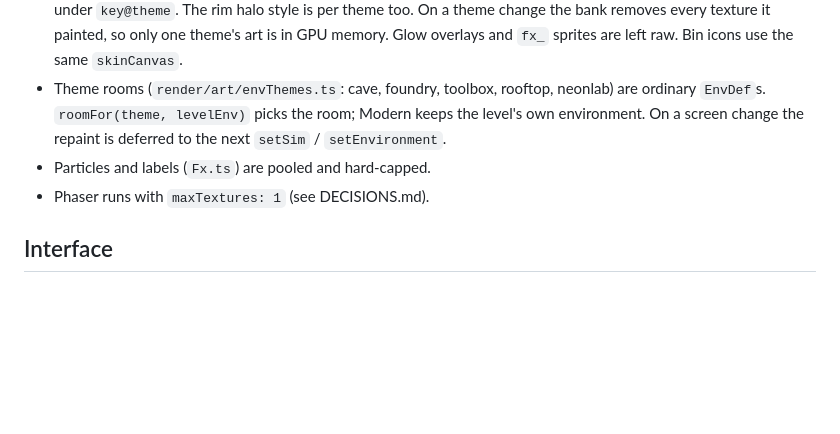
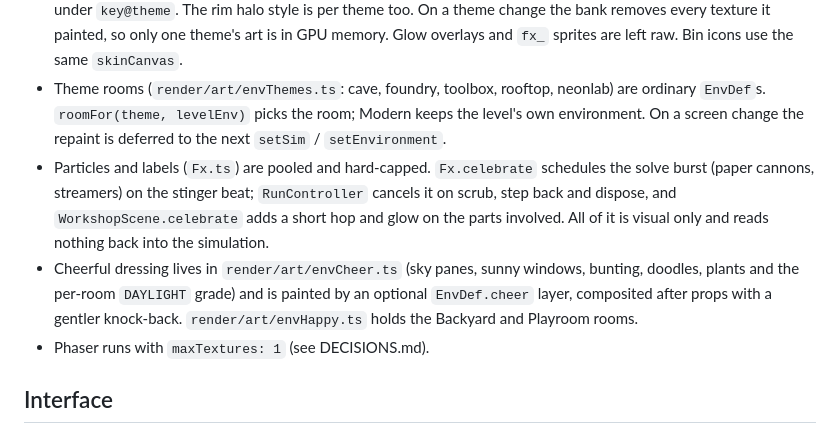
Before and after one commit to ProvisioInsights/Follyworks, a Markdown page: ARCHITECTURE.md, the part around the change. GitHub-like rendering; blank space fills up the shorter version.

```diff
--- a/ARCHITECTURE.md
+++ b/ARCHITECTURE.md
@@ -103,7 +103,8 @@ The simulation is deterministic for a given (level, build): the same inputs give
 - Themes (`core/themes.ts`): `App.theme` resolves the session pick (sandbox/editor), then `settings.theme`, then the era of the chapter (`CHAPTER_THEME`). `App.refreshTheme` sets `<html data-theme>` for the HUD CSS, calls `WorkshopScene.setTheme` and the audio engine's optional `setMusicTheme`.
 - Part skins (`render/skin.ts`) are applied by `TextureBank` at paint time: the painted canvas is graded per theme (posterize and ink lines, halftone, earthy grain, brass and rivets, neon rim) with alpha left untouched, and cached under `key@theme`. The rim halo style is per theme too. On a theme change the bank removes every texture it painted, so only one theme's art is in GPU memory. Glow overlays and `fx_` sprites are left raw. Bin icons use the same `skinCanvas`.
 - Theme rooms (`render/art/envThemes.ts`: cave, foundry, toolbox, rooftop, neonlab) are ordinary `EnvDef`s. `roomFor(theme, levelEnv)` picks the room; Modern keeps the level's own environment. On a screen change the repaint is deferred to the next `setSim` / `setEnvironment`.
-- Particles and labels (`Fx.ts`) are pooled and hard-capped.
+- Particles and labels (`Fx.ts`) are pooled and hard-capped. `Fx.celebrate` schedules the solve burst (paper cannons, streamers) on the stinger beat; `RunController` cancels it on scrub, step back and dispose, and `WorkshopScene.celebrate` adds a short hop and glow on the parts involved. All of it is visual only and reads nothing back into the simulation.
+- Cheerful dressing lives in `render/art/envCheer.ts` (sky panes, sunny windows, bunting, doodles, plants and the per-room `DAYLIGHT` grade) and is painted by an optional `EnvDef.cheer` layer, composited after props with a gentler knock-back. `render/art/envHappy.ts` holds the Backyard and Playroom rooms.
 - Phaser runs with `maxTextures: 1` (see DECISIONS.md).
 
 ## Interface
```
Also changed, not shown: DECISIONS.md (+2 -0 lines), README.md (+2 -0 lines).
